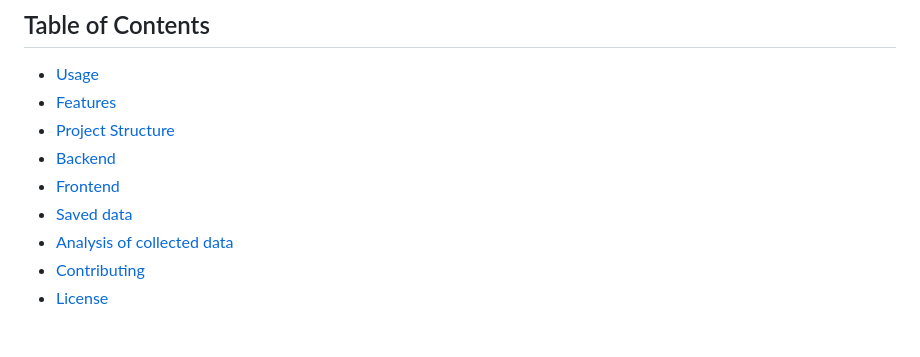
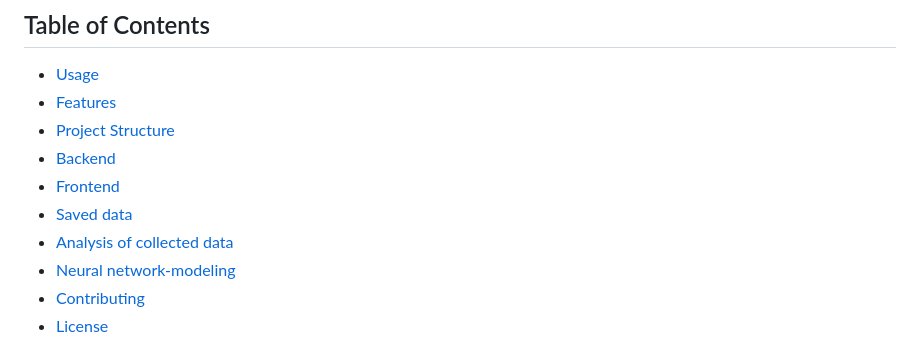
Before and after one commit to Bachelor-Thesis-Mobai-2025/mouse-tracking-static, a Markdown page: README.md, the part around the change printed below. GitHub-like rendering.

```diff
--- a/README.md
+++ b/README.md
@@ -11,6 +11,7 @@ This project is a web-based questionnaire designed to detect deception based on
 - [Frontend](#frontend)
 - [Saved data](#saved-data)
 - [Analysis of collected data](#analysis-of-collected-data)
+- [Neural network-modeling](#neural-network-modeling)
 - [Contributing](#contributing)
 - [License](#license)
 
```
Also changed, not shown: other parts of README.md (+1 -1 lines).
